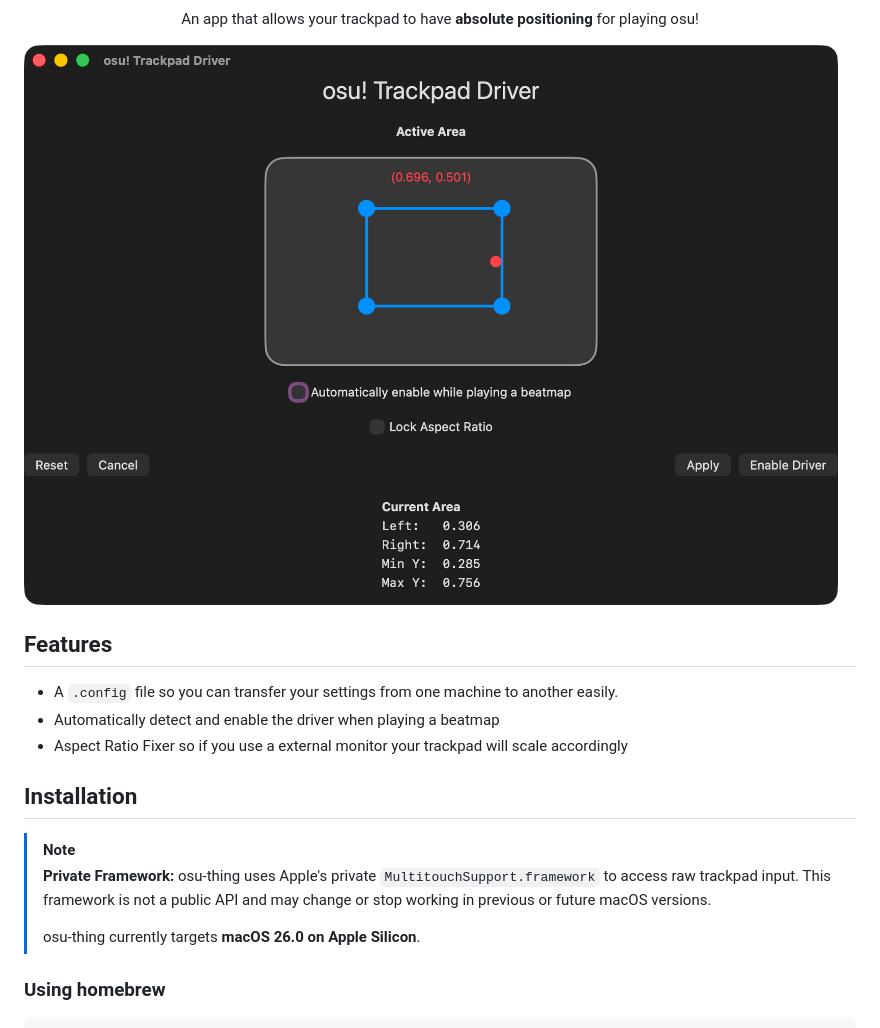
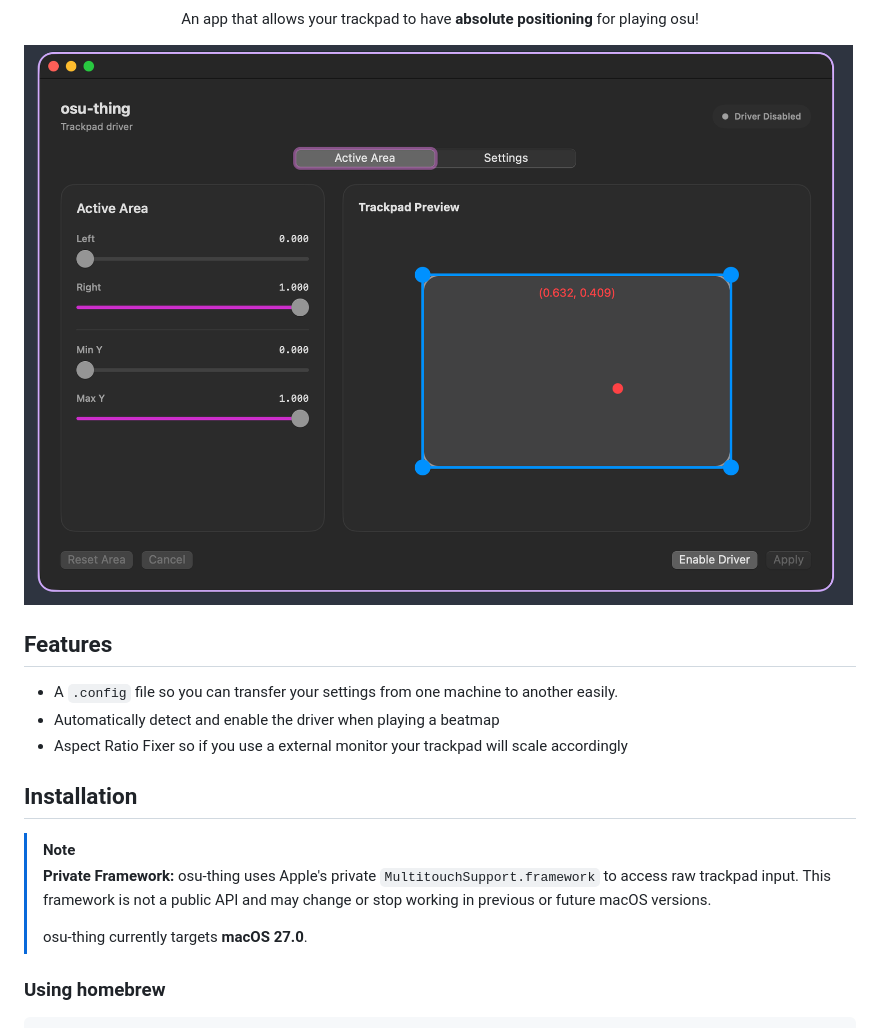
Before and after one commit to Yahddyyp/osu-thing, a Markdown page: README.md, the part around the change. GitHub-like rendering; pictures changed too: assets/images/preview.png.

Commit message:
docs(preview): Update the preview image to match new ui

```diff
--- a/README.md
+++ b/README.md
@@ -20,7 +20,7 @@
 > This framework is not a public API and may change or stop working
 > in previous or future macOS versions.
 >
-> osu-thing currently targets **macOS 26.0 on Apple Silicon**.
+> osu-thing currently targets **macOS 27.0**.
 
 ### Using homebrew
 
```
